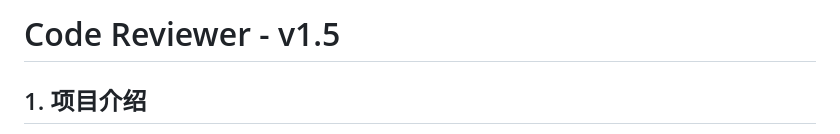
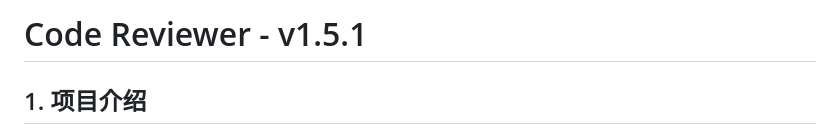
Before and after one commit to aws-samples/sample-for-code-reviewer, a Markdown page: README.md, the part around the change. Rendered like a GitHub page.

```diff
--- a/README.md
+++ b/README.md
@@ -1,4 +1,4 @@
-# Code Reviewer - v1.5
+# Code Reviewer - v1.5.1
 
 ## 1. 项目介绍
 
```
Also changed, not shown: CHANGELOG.md (+4 -0 lines), doc/installation.md (+20 -5 lines), doc/images/cloudformation-replace-template.png (added), doc/images/cloudformation-update-stack.png (added), 2 other files.
